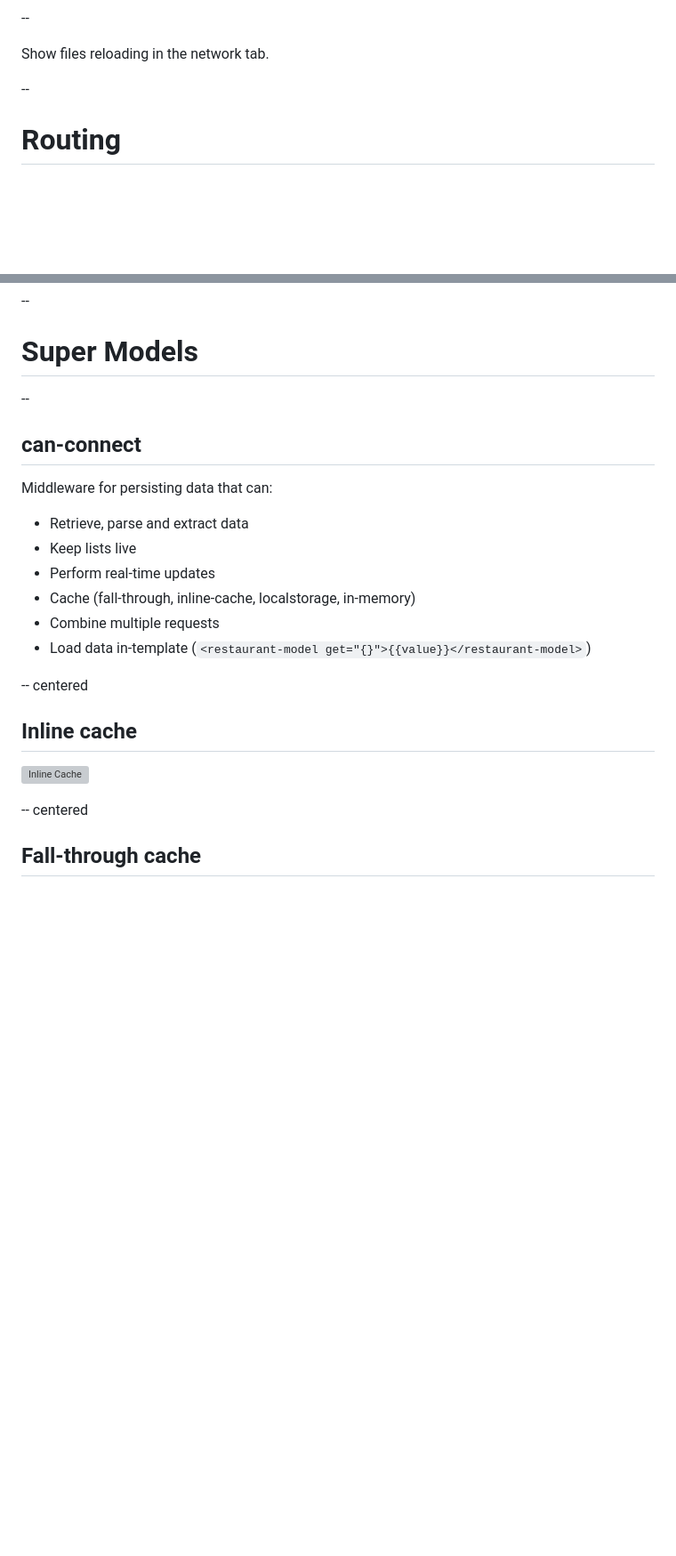
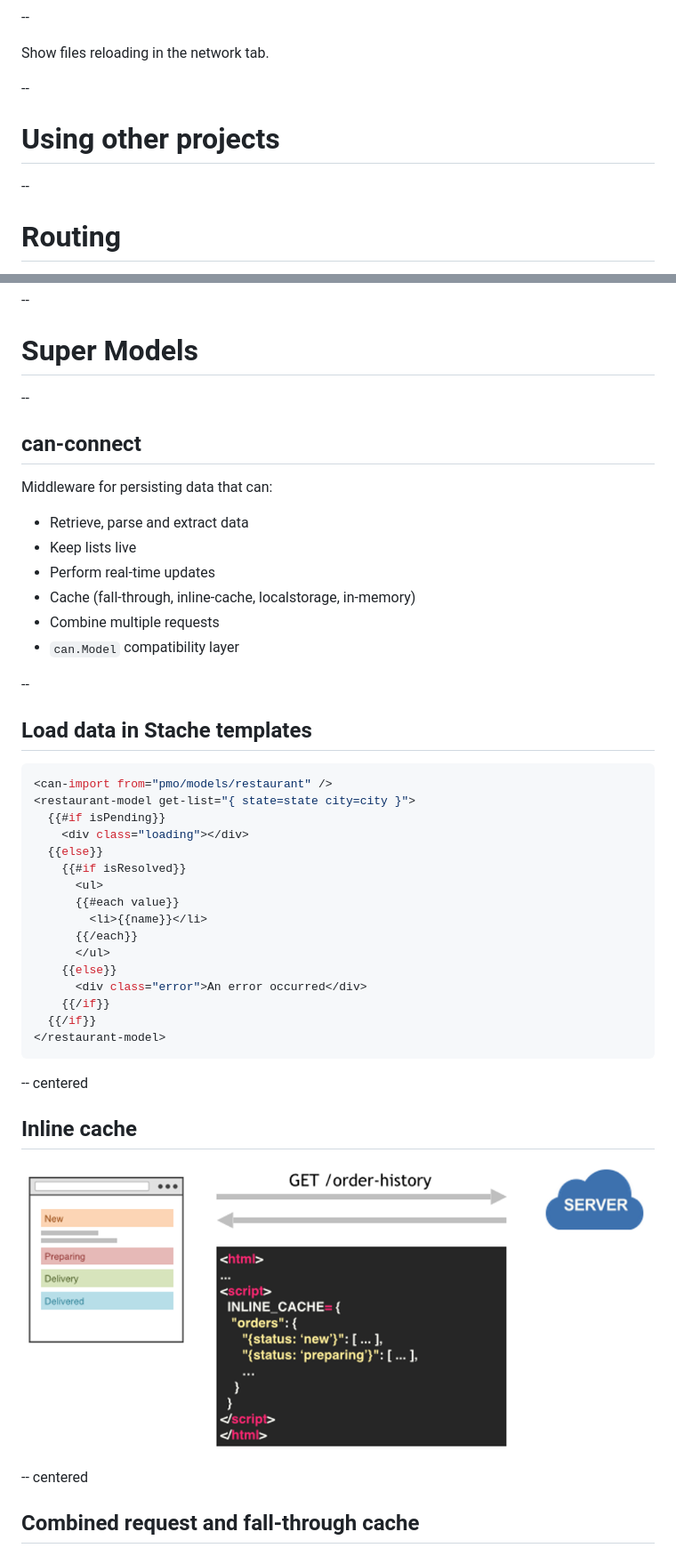
Before and after one commit to donejs/presentations, a Markdown page: canjs-meetup/slides.md, 2 parts joined by grey strips. Shown: that part at 89% size. Rendered like a GitHub page; pictures changed too: canjs-meetup/img/inline-cache.png (added); blank space fills up the shorter version; grey boxes are pictures that could not be loaded.

````diff
--- a/canjs-meetup/slides.md
+++ b/canjs-meetup/slides.md
@@ -401,6 +399,10 @@ Show files reloading in the network tab.
 
 --
 
+# Using other projects
+
+--
+
 # Routing
 
 --
@@ -496,7 +526,6 @@ route(':page/restaurant/:slug');
 
 # Super Models
 
-
 --
 
 ## can-connect
@@ -508,7 +537,30 @@ Middleware for persisting data that can:
 - Perform real-time updates
 - Cache (fall-through, inline-cache, localstorage, in-memory)
 - Combine multiple requests
-- Load data in-template (`<restaurant-model get="{}">{{value}}</restaurant-model>`)
+- `can.Model` compatibility layer
+
+--
+
+## Load data in Stache templates
+
+```javascript
+<can-import from="pmo/models/restaurant" />
+<restaurant-model get-list="{ state=state city=city }">
+  {{#if isPending}}
+    <div class="loading"></div>
+  {{else}}
+    {{#if isResolved}}
+      <ul>
+      {{#each value}}
+        <li>{{name}}</li>
+      {{/each}}
+      </ul>
+    {{else}}
+      <div class="error">An error occurred</div>
+    {{/if}}
+  {{/if}}
+</restaurant-model>
+```
 
 -- centered
 
@@ -518,6 +570,6 @@ Middleware for persisting data that can:
 
 -- centered
 
-## Fall-through cache
+## Combined request and fall-through cache
 
 ![Fall-through Cache](img/fall-through.png)
````
Also changed, not shown: other parts of canjs-meetup/slides.md (+122 -11 lines), canjs-meetup/img/fall-through.png (added), canjs-meetup/img/place-my-order.png (added), 1 other file.
